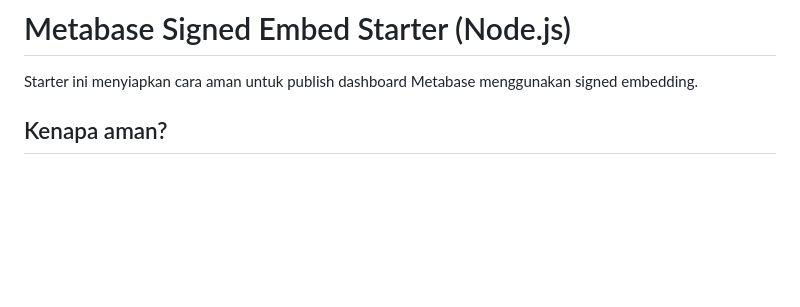
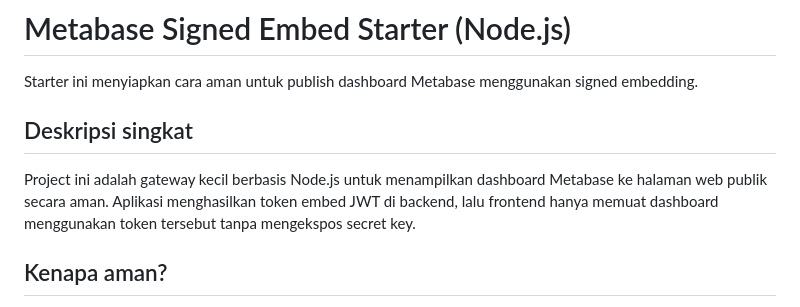
Before and after one commit to zetfizet/demo-weather-dashboard, a Markdown page: README.md, the part around the change. Rendered like a GitHub page; blank space fills up the shorter version.

Commit message:
Update README with short project description

```diff
--- a/README.md
+++ b/README.md
@@ -1,6 +1,9 @@
 # Metabase Signed Embed Starter (Node.js)
 
 Starter ini menyiapkan cara aman untuk publish dashboard Metabase menggunakan signed embedding.
+
+## Deskripsi singkat
+Project ini adalah gateway kecil berbasis Node.js untuk menampilkan dashboard Metabase ke halaman web publik secara aman. Aplikasi menghasilkan token embed JWT di backend, lalu frontend hanya memuat dashboard menggunakan token tersebut tanpa mengekspos secret key.
 
 ## Kenapa aman?
 - Secret key disimpan di environment variable (`METABASE_SECRET_KEY`), bukan hardcoded.
```
